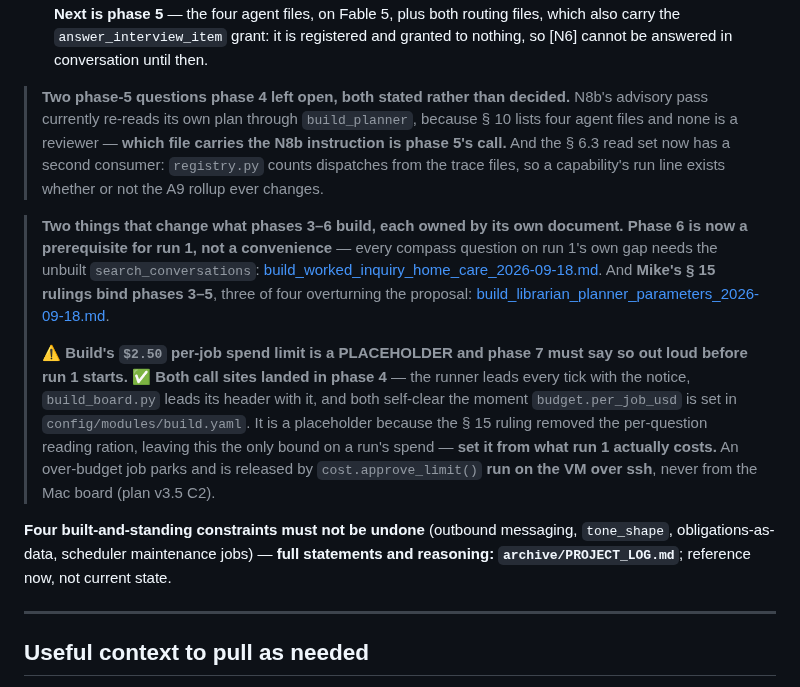
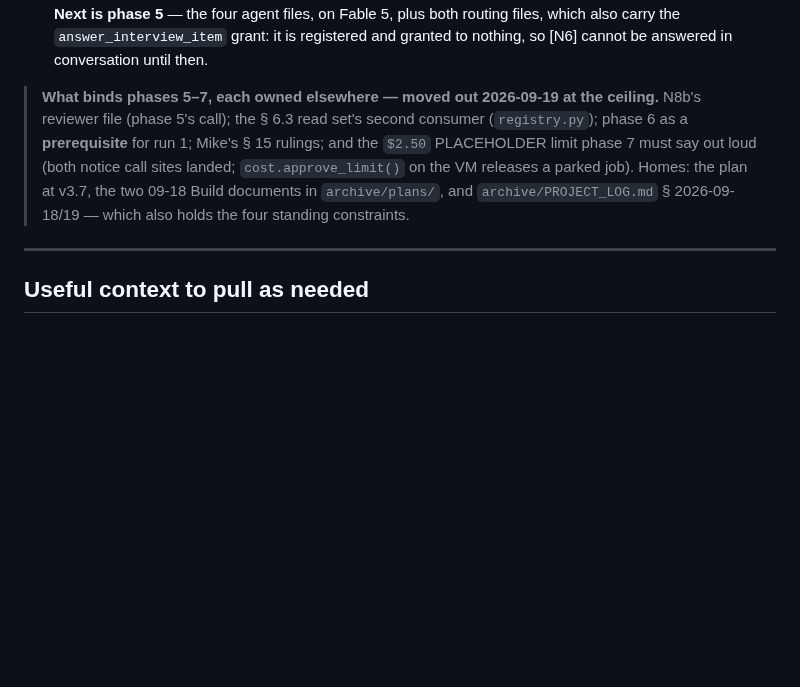
Before and after one commit to MikeApex/metatron, a Markdown page: SESSION.md, the part around the change. Rendered like a GitHub page; blank space fills up the shorter version.

Commit message:
SESSION.md: move the Build phase 5–7 bindings out to their homes — primer back under both ceilings

```diff
--- a/SESSION.md
+++ b/SESSION.md
@@ -132,30 +132,12 @@ rounds, Fable 5) but not committed** (see the handoff above). Nothing deploys un
 carry the `answer_interview_item` grant: it is registered and granted to nothing, so [N6] cannot
 be answered in conversation until then.
 
-> **Two phase-5 questions phase 4 left open, both stated rather than decided.** N8b's advisory
-> pass currently re-reads its own plan through `build_planner`, because § 10 lists four agent
-> files and none is a reviewer — **which file carries the N8b instruction is phase 5's call.**
-> And the § 6.3 read set now has a second consumer: `registry.py` counts dispatches from the
-> trace files, so a capability's run line exists whether or not the A9 rollup ever changes.
-
-> **Two things that change what phases 3–6 build, each owned by its own document.**
-> **Phase 6 is now a prerequisite for run 1, not a convenience** — every compass question on run
-> 1's own gap needs the unbuilt `search_conversations`:
-> [build_worked_inquiry_home_care_2026-09-18.md](archive/plans/build_worked_inquiry_home_care_2026-09-18.md).
-> And **Mike's § 15 rulings bind phases 3–5**, three of four overturning the proposal:
-> [build_librarian_planner_parameters_2026-09-18.md](archive/plans/build_librarian_planner_parameters_2026-09-18.md).
->
-> ⚠ **Build's `$2.50` per-job spend limit is a PLACEHOLDER and phase 7 must say so out loud before
-> run 1 starts.** ✅ **Both call sites landed in phase 4** — the runner leads every tick with the
-> notice, `build_board.py` leads its header with it, and both self-clear the moment
-> `budget.per_job_usd` is set in `config/modules/build.yaml`. It is a placeholder because the § 15
-> ruling removed the per-question reading ration, leaving this the only bound on a run's spend —
-> **set it from what run 1 actually costs.** An over-budget job parks and is released by
-> `cost.approve_limit()` **run on the VM over ssh**, never from the Mac board (plan v3.5 C2).
-
-**Four built-and-standing constraints must not be undone** (outbound messaging, `tone_shape`,
-obligations-as-data, scheduler maintenance jobs) — **full statements and reasoning:
-`archive/PROJECT_LOG.md`**; reference now, not current state.
+> **What binds phases 5–7, each owned elsewhere — moved out 2026-09-19 at the ceiling.** N8b's
+> reviewer file (phase 5's call); the § 6.3 read set's second consumer (`registry.py`); phase 6
+> as a **prerequisite** for run 1; Mike's § 15 rulings; and the `$2.50` PLACEHOLDER limit phase 7
+> must say out loud (both notice call sites landed; `cost.approve_limit()` on the VM releases a
+> parked job). Homes: the plan at v3.7, the two 09-18 Build documents in `archive/plans/`, and
+> `archive/PROJECT_LOG.md` § 2026-09-18/19 — which also holds the four standing constraints.
 
 ---
 
```
